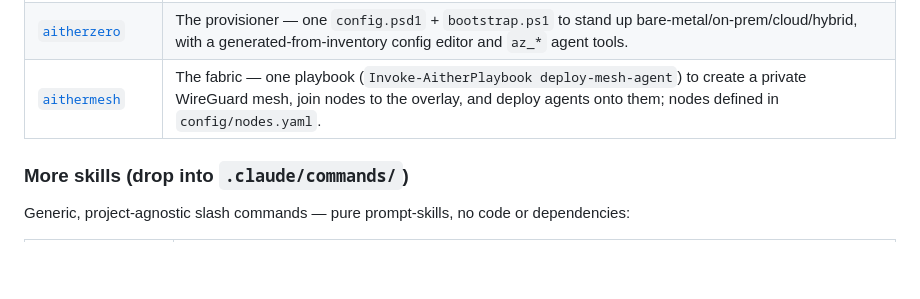
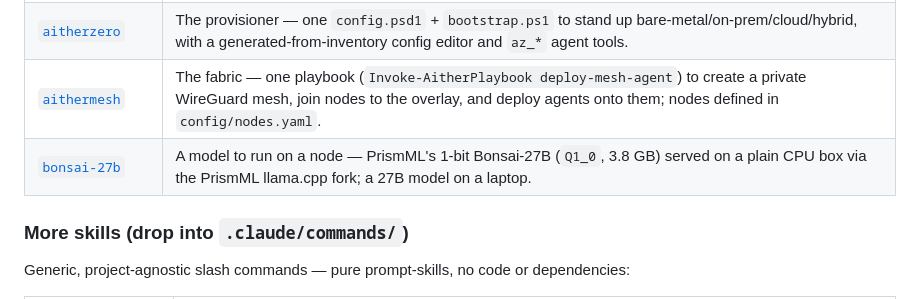
Before and after one commit to Aitherium/aither-skills, a Markdown page: README.md, the part around the change. GitHub-like rendering; blank space fills up the shorter version.

```diff
--- a/README.md
+++ b/README.md
@@ -178,6 +178,7 @@ motion, not five projects.
 | [`aitherconnect`](skills/aitherconnect.md) | The seam — `adk connect` / `adk mesh onboard` (`--headscale` behind NAT) to wire a machine, agent, and browser into AitherOS and the mesh. |
 | [`aitherzero`](skills/aitherzero.md) | The provisioner — one `config.psd1` + `bootstrap.ps1` to stand up bare-metal/on-prem/cloud/hybrid, with a generated-from-inventory config editor and `az_*` agent tools. |
 | [`aithermesh`](skills/aithermesh.md) | The fabric — one playbook (`Invoke-AitherPlaybook deploy-mesh-agent`) to create a private WireGuard mesh, join nodes to the overlay, and deploy agents onto them; nodes defined in `config/nodes.yaml`. |
+| [`bonsai-27b`](skills/bonsai-27b.md) | A model to run on a node — PrismML's 1-bit Bonsai-27B (`Q1_0`, 3.8 GB) served on a plain CPU box via the PrismML llama.cpp fork; a 27B model on a laptop. |
 
 ### More skills (drop into `.claude/commands/`)
 
```
Also changed, not shown: skills/bonsai-27b.md (added, +86 -0 lines).
